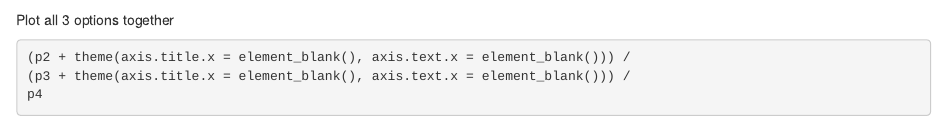
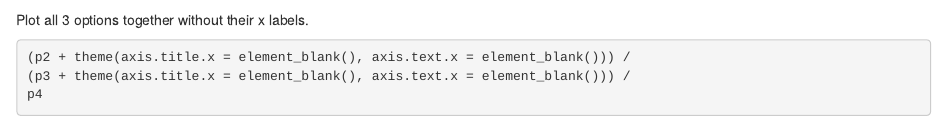
Before and after one commit to madifarmer/Roadkill-Report, an R Markdown document (MTHM601 Code.Rmd): the page in a window 1100 px wide, from 11250 px down. Rendered offline with R 4.5, knitr and Pandoc, with nearby package versions; some code elsewhere in the file could not run offline.

Commit message:
Last push before taking a break

````diff
--- a/MTHM601 Code.Rmd
+++ b/MTHM601 Code.Rmd
@@ -467,7 +467,7 @@ p4 <- ggplot(monthly, aes(x = date, y = reports)) +
 p4
 ```
 
-Plot all 3 options together
+Plot all 3 options together without their x labels.
 
 ```{r}
 (p2 + theme(axis.title.x = element_blank(), axis.text.x = element_blank())) /
````
Also changed, not shown: MTHM601-Report.pdf.
